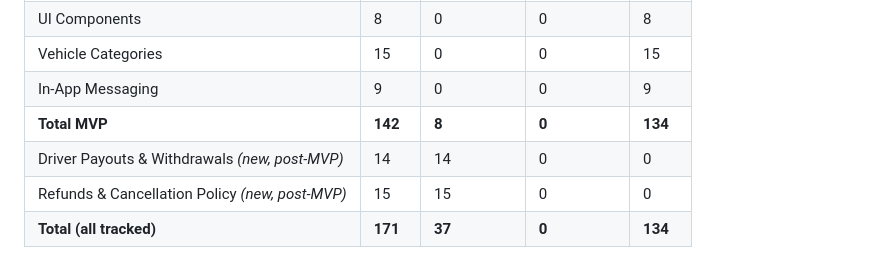
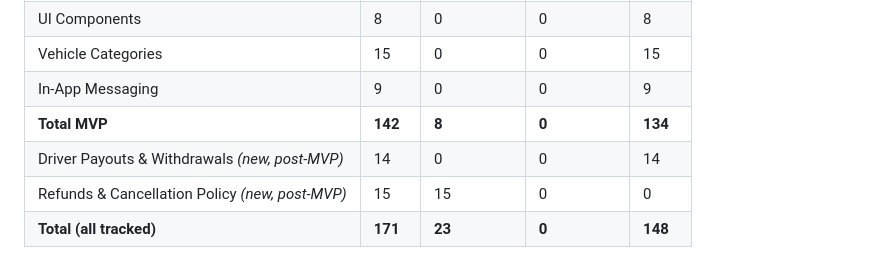
Before and after one commit to rbuhian/trip-reserve, a Markdown page: docs/backlog.md, the part around one of its changes. GitHub-like rendering.

```diff
--- a/docs/backlog.md
+++ b/docs/backlog.md
@@ -392,6 +392,6 @@ Status Legend:
 | Vehicle Categories | 15 | 0 | 0 | 15 |
 | In-App Messaging | 9 | 0 | 0 | 9 |
 | **Total MVP** | **142** | **8** | **0** | **134** |
-| Driver Payouts & Withdrawals *(new, post-MVP)* | 14 | 14 | 0 | 0 |
+| Driver Payouts & Withdrawals *(new, post-MVP)* | 14 | 0 | 0 | 14 |
 | Refunds & Cancellation Policy *(new, post-MVP)* | 15 | 15 | 0 | 0 |
-| **Total (all tracked)** | **171** | **37** | **0** | **134** |
+| **Total (all tracked)** | **171** | **23** | **0** | **148** |
```
Also changed, not shown: other parts of docs/backlog.md (+14 -14 lines), DEPLOYMENT.md (+1 -0 lines).
